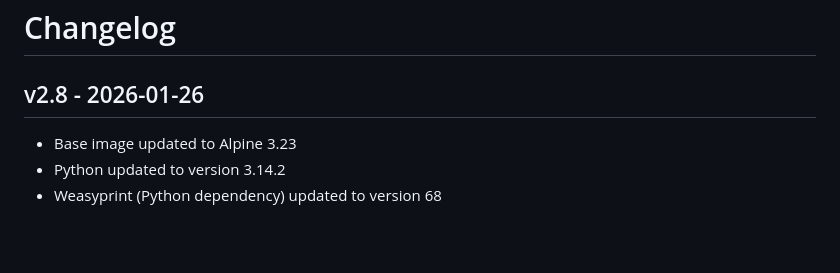
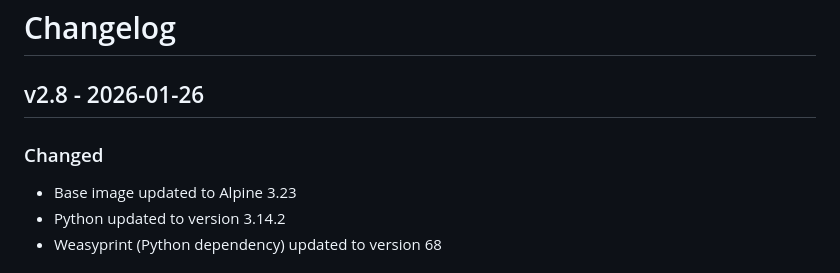
Before and after one commit to ADFC-Hamburg/abrechnungsformular, a Markdown page: CHANGELOG.md, the part around the change. Rendered like a GitHub page; blank space fills up the shorter version.

Commit message:
Fix changelog missing header

```diff
--- a/CHANGELOG.md
+++ b/CHANGELOG.md
@@ -1,6 +1,8 @@
 # Changelog
 
 ## v2.8 - 2026-01-26
+
+### Changed
 
 - Base image updated to Alpine 3.23
 - Python updated to version 3.14.2
```
